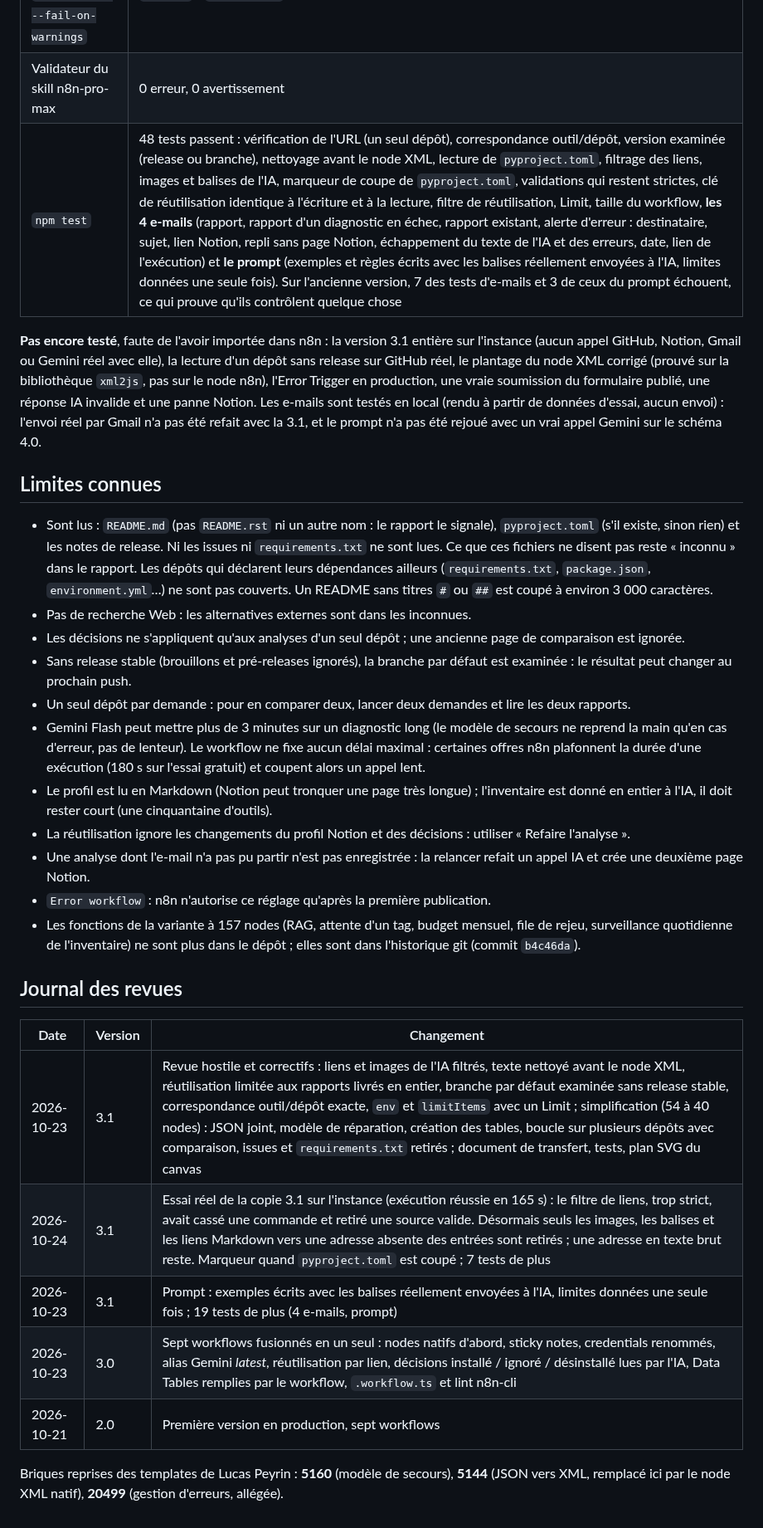
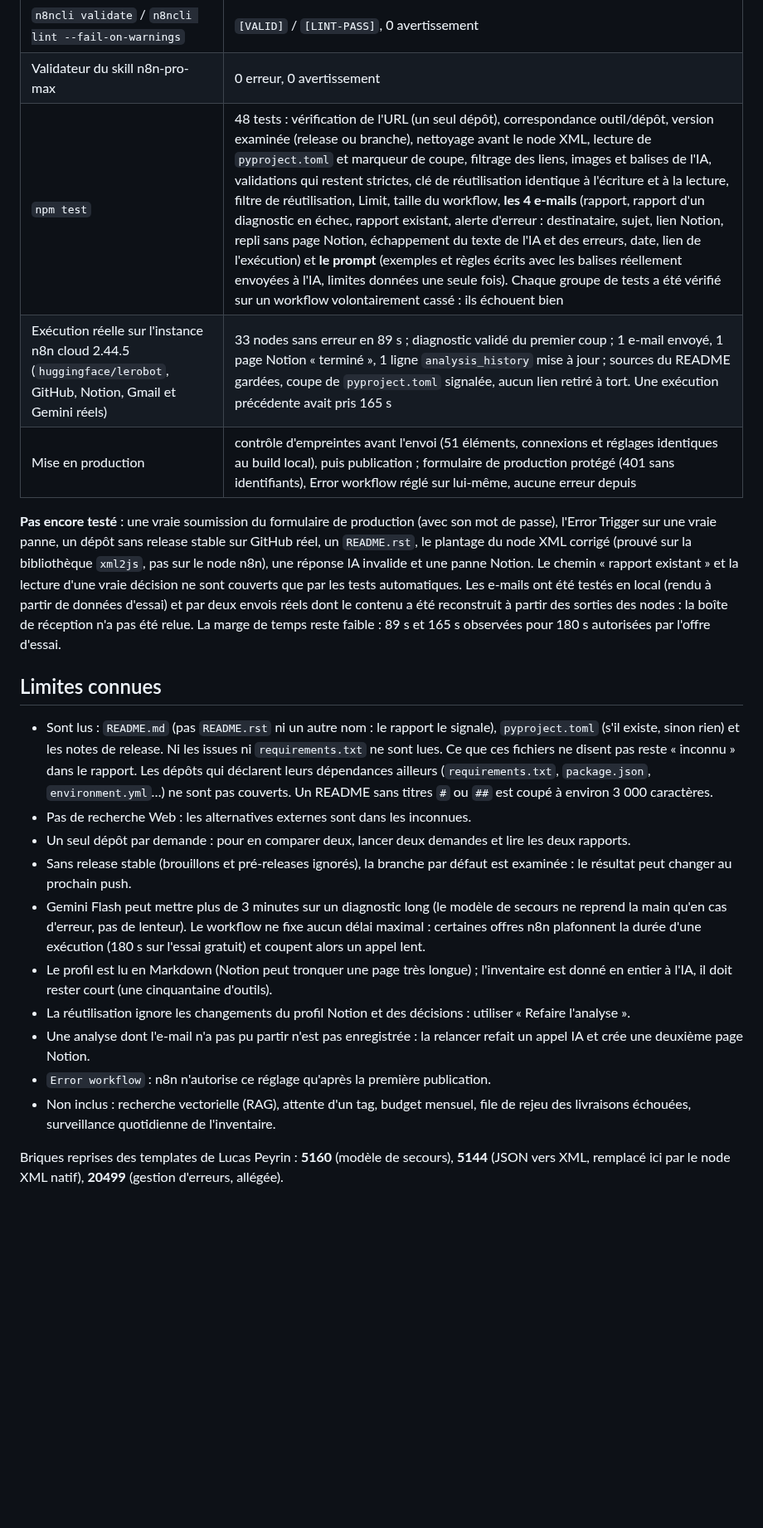
Before and after one commit to Sh0oya/eugenia_n8n, a Markdown page: n8n_workflow/README.md, the part around one of its changes. Shown at 83% size. GitHub-like rendering; blank space fills up the shorter version.

```diff
--- a/n8n_workflow/README.md
+++ b/n8n_workflow/README.md
@@ -235,32 +203,23 @@ Pour ceux-ci, les nodes GitHub étaient remplacés par des données de test (sau
 |---|---|
 | `n8ncli validate` / `n8ncli lint --fail-on-warnings` | `[VALID]` / `[LINT-PASS]`, 0 avertissement |
 | Validateur du skill n8n-pro-max | 0 erreur, 0 avertissement |
-| `npm test` | 48 tests passent : vérification de l'URL (un seul dépôt), correspondance outil/dépôt, version examinée (release ou branche), nettoyage avant le node XML, lecture de `pyproject.toml`, filtrage des liens, images et balises de l'IA, marqueur de coupe de `pyproject.toml`, validations qui restent strictes, clé de réutilisation identique à l'écriture et à la lecture, filtre de réutilisation, Limit, taille du workflow, **les 4 e-mails** (rapport, rapport d'un diagnostic en échec, rapport existant, alerte d'erreur : destinataire, sujet, lien Notion, repli sans page Notion, échappement du texte de l'IA et des erreurs, date, lien de l'exécution) et **le prompt** (exemples et règles écrits avec les balises réellement envoyées à l'IA, limites données une seule fois). Sur l'ancienne version, 7 des tests d'e-mails et 3 de ceux du prompt échouent, ce qui prouve qu'ils contrôlent quelque chose |
+| `npm test` | 48 tests : vérification de l'URL (un seul dépôt), correspondance outil/dépôt, version examinée (release ou branche), nettoyage avant le node XML, lecture de `pyproject.toml` et marqueur de coupe, filtrage des liens, images et balises de l'IA, validations qui restent strictes, clé de réutilisation identique à l'écriture et à la lecture, filtre de réutilisation, Limit, taille du workflow, **les 4 e-mails** (rapport, rapport d'un diagnostic en échec, rapport existant, alerte d'erreur : destinataire, sujet, lien Notion, repli sans page Notion, échappement du texte de l'IA et des erreurs, date, lien de l'exécution) et **le prompt** (exemples et règles écrits avec les balises réellement envoyées à l'IA, limites données une seule fois). Chaque groupe de tests a été vérifié sur un workflow volontairement cassé : ils échouent bien |
+| Exécution réelle sur l'instance n8n cloud 2.44.5 (`huggingface/lerobot`, GitHub, Notion, Gmail et Gemini réels) | 33 nodes sans erreur en 89 s ; diagnostic validé du premier coup ; 1 e-mail envoyé, 1 page Notion « terminé », 1 ligne `analysis_history` mise à jour ; sources du README gardées, coupe de `pyproject.toml` signalée, aucun lien retiré à tort. Une exécution précédente avait pris 165 s |
+| Mise en production | contrôle d'empreintes avant l'envoi (51 éléments, connexions et réglages identiques au build local), puis publication ; formulaire de production protégé (401 sans identifiants), Error workflow réglé sur lui-même, aucune erreur depuis |
 
-**Pas encore testé**, faute de l'avoir importée dans n8n : la version 3.1 entière sur l'instance (aucun appel GitHub, Notion, Gmail ou Gemini réel avec elle), la lecture d'un dépôt sans release sur GitHub réel, le plantage du node XML corrigé (prouvé sur la bibliothèque `xml2js`, pas sur le node n8n), l'Error Trigger en production, une vraie soumission du formulaire publié, une réponse IA invalide et une panne Notion. Les e-mails sont testés en local (rendu à partir de données d'essai, aucun envoi) : l'envoi réel par Gmail n'a pas été refait avec la 3.1, et le prompt n'a pas été rejoué avec un vrai appel Gemini sur le schéma 4.0.
+**Pas encore testé** : une vraie soumission du formulaire de production (avec son mot de passe), l'Error Trigger sur une vraie panne, un dépôt sans release stable sur GitHub réel, un `README.rst`, le plantage du node XML corrigé (prouvé sur la bibliothèque `xml2js`, pas sur le node n8n), une réponse IA invalide et une panne Notion. Le chemin « rapport existant » et la lecture d'une vraie décision ne sont couverts que par les tests automatiques. Les e-mails ont été testés en local (rendu à partir de données d'essai) et par deux envois réels dont le contenu a été reconstruit à partir des sorties des nodes : la boîte de réception n'a pas été relue. La marge de temps reste faible : 89 s et 165 s observées pour 180 s autorisées par l'offre d'essai.
 
 ## Limites connues
 
 - Sont lus : `README.md` (pas `README.rst` ni un autre nom : le rapport le signale), `pyproject.toml` (s'il existe, sinon rien) et les notes de release. Ni les issues ni `requirements.txt` ne sont lues. Ce que ces fichiers ne disent pas reste « inconnu » dans le rapport. Les dépôts qui déclarent leurs dépendances ailleurs (`requirements.txt`, `package.json`, `environment.yml`…) ne sont pas couverts. Un README sans titres `#` ou `##` est coupé à environ 3 000 caractères.
 - Pas de recherche Web : les alternatives externes sont dans les inconnues.
-- Les décisions ne s'appliquent qu'aux analyses d'un seul dépôt ; une ancienne page de comparaison est ignorée.
+- Un seul dépôt par demande : pour en comparer deux, lancer deux demandes et lire les deux rapports.
 - Sans release stable (brouillons et pré-releases ignorés), la branche par défaut est examinée : le résultat peut changer au prochain push.
-- Un seul dépôt par demande : pour en comparer deux, lancer deux demandes et lire les deux rapports.
 - Gemini Flash peut mettre plus de 3 minutes sur un diagnostic long (le modèle de secours ne reprend la main qu'en cas d'erreur, pas de lenteur). Le workflow ne fixe aucun délai maximal : certaines offres n8n plafonnent la durée d'une exécution (180 s sur l'essai gratuit) et coupent alors un appel lent.
 - Le profil est lu en Markdown (Notion peut tronquer une page très longue) ; l'inventaire est donné en entier à l'IA, il doit rester court (une cinquantaine d'outils).
 - La réutilisation ignore les changements du profil Notion et des décisions : utiliser « Refaire l'analyse ».
 - Une analyse dont l'e-mail n'a pas pu partir n'est pas enregistrée : la relancer refait un appel IA et crée une deuxième page Notion.
 - `Error workflow` : n8n n'autorise ce réglage qu'après la première publication.
-- Les fonctions de la variante à 157 nodes (RAG, attente d'un tag, budget mensuel, file de rejeu, surveillance quotidienne de l'inventaire) ne sont plus dans le dépôt ; elles sont dans l'historique git (commit `b4c46da`).
-
-## Journal des revues
-
-| Date | Version | Changement |
-|---|---|---|
-| 2026-10-23 | 3.1 | Revue hostile et correctifs : liens et images de l'IA filtrés, texte nettoyé avant le node XML, réutilisation limitée aux rapports livrés en entier, branche par défaut examinée sans release stable, correspondance outil/dépôt exacte, `env` et `limitItems` avec un Limit ; simplification (54 à 40 nodes) : JSON joint, modèle de réparation, création des tables, boucle sur plusieurs dépôts avec comparaison, issues et `requirements.txt` retirés ; document de transfert, tests, plan SVG du canvas |
-| 2026-10-24 | 3.1 | Essai réel de la copie 3.1 sur l'instance (exécution réussie en 165 s) : le filtre de liens, trop strict, avait cassé une commande et retiré une source valide. Désormais seuls les images, les balises et les liens Markdown vers une adresse absente des entrées sont retirés ; une adresse en texte brut reste. Marqueur quand `pyproject.toml` est coupé ; 7 tests de plus |
-| 2026-10-23 | 3.1 | Prompt : exemples écrits avec les balises réellement envoyées à l'IA, limites données une seule fois ; 19 tests de plus (4 e-mails, prompt) |
-| 2026-10-23 | 3.0 | Sept workflows fusionnés en un seul : nodes natifs d'abord, sticky notes, credentials renommés, alias Gemini *latest*, réutilisation par lien, décisions installé / ignoré / désinstallé lues par l'IA, Data Tables remplies par le workflow, `.workflow.ts` et lint n8n-cli |
-| 2026-10-21 | 2.0 | Première version en production, sept workflows |
+- Non inclus : recherche vectorielle (RAG), attente d'un tag, budget mensuel, file de rejeu des livraisons échouées, surveillance quotidienne de l'inventaire.
 
 Briques reprises des templates de Lucas Peyrin : **5160** (modèle de secours), **5144** (JSON vers XML, remplacé ici par le node XML natif), **20499** (gestion d'erreurs, allégée).
```
Also changed, not shown: other parts of n8n_workflow/README.md (+16 -48 lines), n8n_workflow/docs/HANDOVER.md (+4 -3 lines), n8n_workflow/revues/REVUE_2026-10-23.md (deleted, +0 -187 lines), n8n_workflow/docs/img/email-card.jpg, n8n_workflow/docs/img/email-top.jpg, 6 other files.
